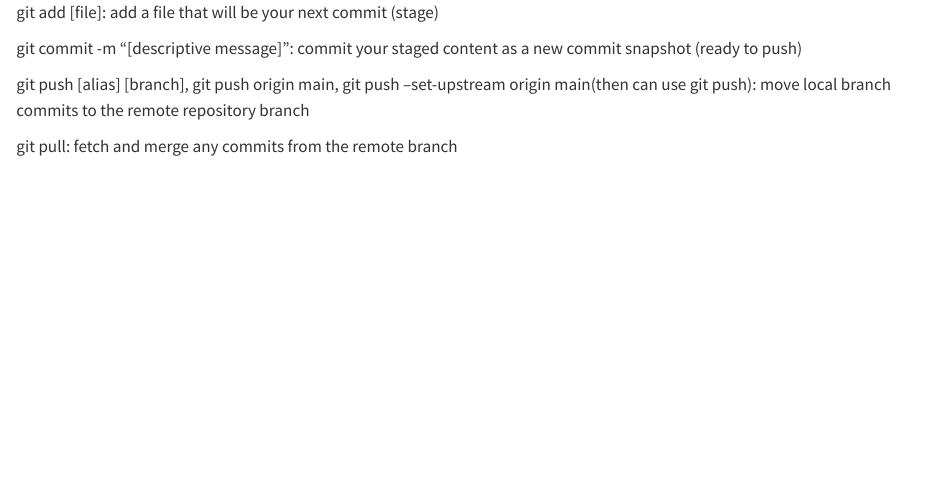
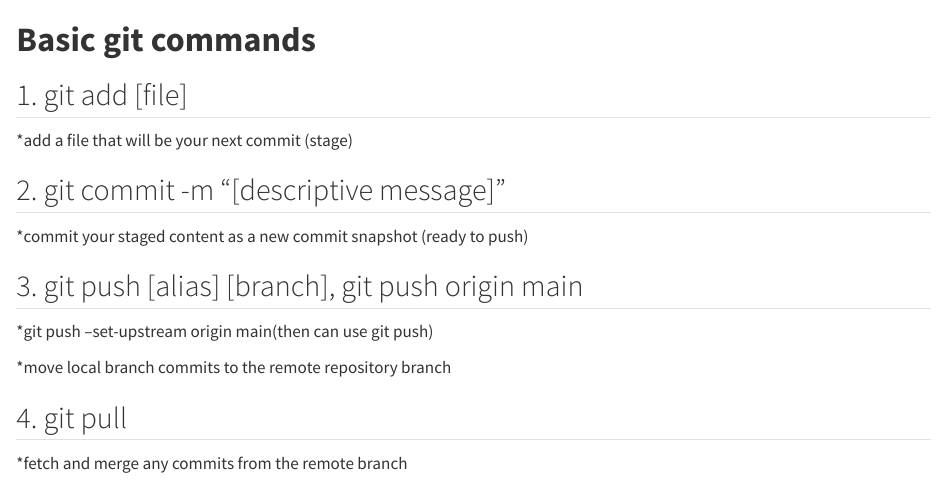
Before and after one commit to ShairamM/git_abi_ngs, a Quarto document (git_cheat_sheet.qmd): the page in a window 1100 px wide, from its top. Rendered offline with R 4.5, knitr and Pandoc in place of Quarto, with nearby package versions.

Commit message:
used markdown syntax

```diff
--- a/git_cheat_sheet.qmd
+++ b/git_cheat_sheet.qmd
@@ -1,7 +1,19 @@
-git add [file]: add a file that will be your next commit (stage)
+# **Basic git commands**
 
-git commit -m “[descriptive message]”: commit your staged content as a new commit snapshot (ready to push)
+## 1. git add [file]
 
-git push [alias] [branch], git push origin main, git push --set-upstream origin main(then can use git push): move local branch commits to the remote repository branch
+*add a file that will be your next commit (stage)
 
-git pull: fetch and merge any commits from the remote branch
+## 2. git commit -m “[descriptive message]”
+
+*commit your staged content as a new commit snapshot (ready to push)
+
+## 3. git push [alias] [branch], git push origin main
+
+*git push --set-upstream origin main(then can use git push)
+
+*move local branch commits to the remote repository branch
+
+## 4. git pull
+
+*fetch and merge any commits from the remote branch
```
